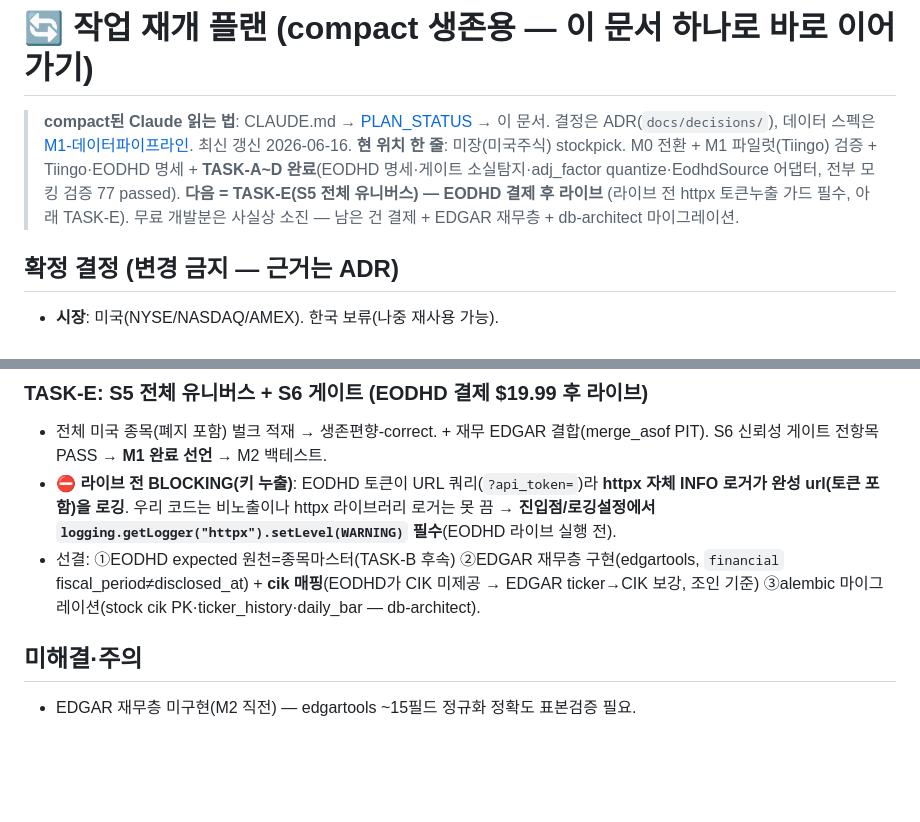
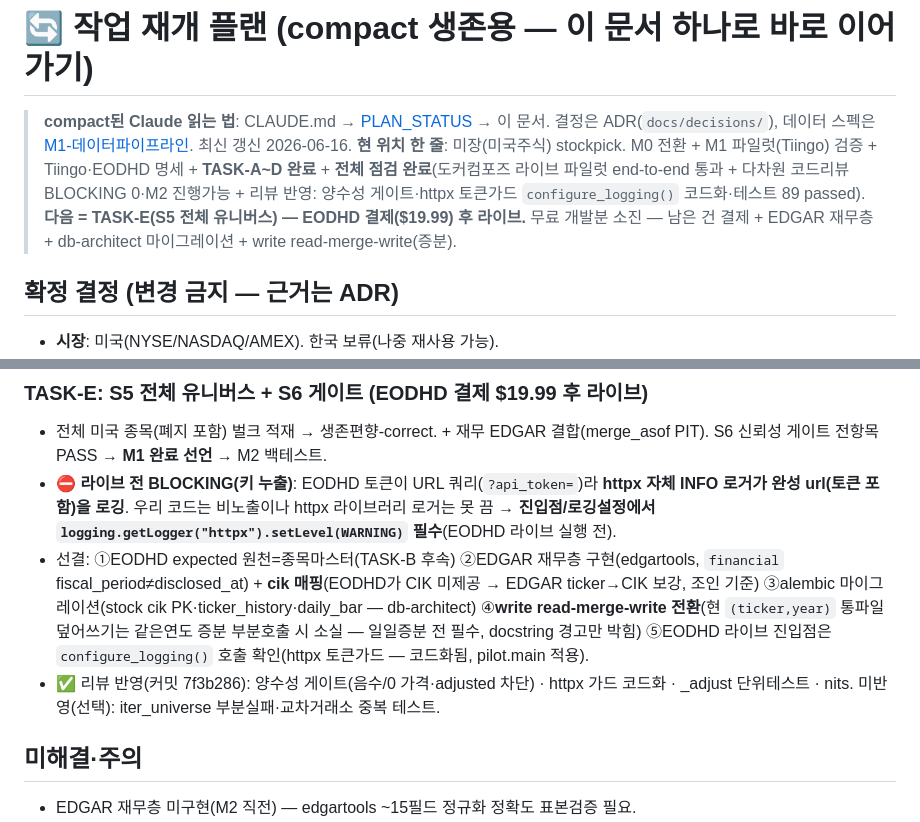
Before and after one commit to LJY981008/AgentGrid, a Markdown page: docs/plans/작업재개-RESUME.md, 2 parts joined by grey strips. Rendered like a GitHub page; blank space fills up the shorter version.

Commit message:
docs: 전체 점검 결과 RESUME/PLAN_STATUS 반영 — 리뷰 통과·반영·M2 선결 갱신
- 작업재개-RESUME: 현위치=전체점검 완료(라이브 파일럿·코드리뷰 BLOCKING 0·반영 89 passed). TASK-E 선결 ④write read-merge-write(증분 전 필수)·⑤configure_logging 확인 추가. 리뷰반영 체크(7f3b286)
- PLAN_STATUS 진행메모
compact 생존 문서 최신화.

```diff
--- a/docs/plans/작업재개-RESUME.md
+++ b/docs/plans/작업재개-RESUME.md
@@ -1,7 +1,7 @@
 # 🔄 작업 재개 플랜 (compact 생존용 — 이 문서 하나로 바로 이어가기)
 
 > **compact된 Claude 읽는 법**: CLAUDE.md → [PLAN_STATUS](PLAN_STATUS.md) → 이 문서. 결정은 ADR(`docs/decisions/`), 데이터 스펙은 [M1-데이터파이프라인](M1-데이터파이프라인.md). 최신 갱신 2026-06-16.
-> **현 위치 한 줄**: 미장(미국주식) stockpick. M0 전환 + M1 파일럿(Tiingo) 검증 + Tiingo·EODHD 명세 + **TASK-A~D 완료**(EODHD 명세·게이트 소실탐지·adj_factor quantize·EodhdSource 어댑터, 전부 모킹 검증 77 passed). **다음 = TASK-E(S5 전체 유니버스) — EODHD 결제 후 라이브** (라이브 전 httpx 토큰누출 가드 필수, 아래 TASK-E). 무료 개발분은 사실상 소진 — 남은 건 결제 + EDGAR 재무층 + db-architect 마이그레이션.
+> **현 위치 한 줄**: 미장(미국주식) stockpick. M0 전환 + M1 파일럿(Tiingo) 검증 + Tiingo·EODHD 명세 + **TASK-A~D 완료** + **전체 점검 완료**(도커컴포즈 라이브 파일럿 end-to-end 통과 + 다차원 코드리뷰 BLOCKING 0·M2 진행가능 + 리뷰 반영: 양수성 게이트·httpx 토큰가드 `configure_logging()` 코드화·테스트 89 passed). **다음 = TASK-E(S5 전체 유니버스) — EODHD 결제($19.99) 후 라이브.** 무료 개발분 소진 — 남은 건 결제 + EDGAR 재무층 + db-architect 마이그레이션 + write read-merge-write(증분).
 
 ## 확정 결정 (변경 금지 — 근거는 ADR)
 - **시장**: 미국(NYSE/NASDAQ/AMEX). 한국 보류(나중 재사용 가능).
@@ -51,7 +51,8 @@
 ### TASK-E: S5 전체 유니버스 + S6 게이트 (EODHD 결제 $19.99 후 라이브)
 - 전체 미국 종목(폐지 포함) 벌크 적재 → 생존편향-correct. + 재무 EDGAR 결합(merge_asof PIT). S6 신뢰성 게이트 전항목 PASS → **M1 완료 선언** → M2 백테스트.
 - ⛔ **라이브 전 BLOCKING(키 누출)**: EODHD 토큰이 URL 쿼리(`?api_token=`)라 **httpx 자체 INFO 로거가 완성 url(토큰 포함)을 로깅**. 우리 코드는 비노출이나 httpx 라이브러리 로거는 못 끔 → **진입점/로깅설정에서 `logging.getLogger("httpx").setLevel(WARNING)` 필수**(EODHD 라이브 실행 전).
-- 선결: ①EODHD expected 원천=종목마스터(TASK-B 후속) ②EDGAR 재무층 구현(edgartools, `financial` fiscal_period≠disclosed_at) + **cik 매핑**(EODHD가 CIK 미제공 → EDGAR ticker→CIK 보강, 조인 기준) ③alembic 마이그레이션(stock cik PK·ticker_history·daily_bar — db-architect).
+- 선결: ①EODHD expected 원천=종목마스터(TASK-B 후속) ②EDGAR 재무층 구현(edgartools, `financial` fiscal_period≠disclosed_at) + **cik 매핑**(EODHD가 CIK 미제공 → EDGAR ticker→CIK 보강, 조인 기준) ③alembic 마이그레이션(stock cik PK·ticker_history·daily_bar — db-architect) ④**write read-merge-write 전환**(현 `(ticker,year)` 통파일 덮어쓰기는 같은연도 증분 부분호출 시 소실 — 일일증분 전 필수, docstring 경고만 박힘) ⑤EODHD 라이브 진입점은 `configure_logging()` 호출 확인(httpx 토큰가드 — 코드화됨, pilot.main 적용).
+- ✅ 리뷰 반영(커밋 7f3b286): 양수성 게이트(음수/0 가격·adjusted 차단) · httpx 가드 코드화 · _adjust 단위테스트 · nits. 미반영(선택): iter_universe 부분실패·교차거래소 중복 테스트.
 
 ## 미해결·주의
 - EDGAR 재무층 미구현(M2 직전) — edgartools ~15필드 정규화 정확도 표본검증 필요.
```
Also changed, not shown: docs/plans/PLAN_STATUS.md (+1 -1 lines).
